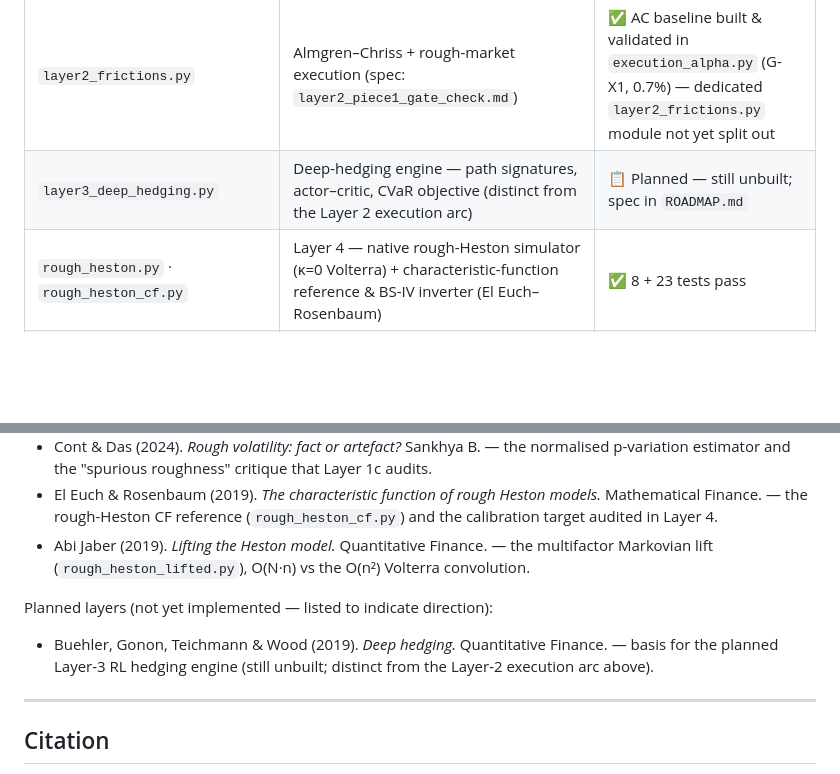
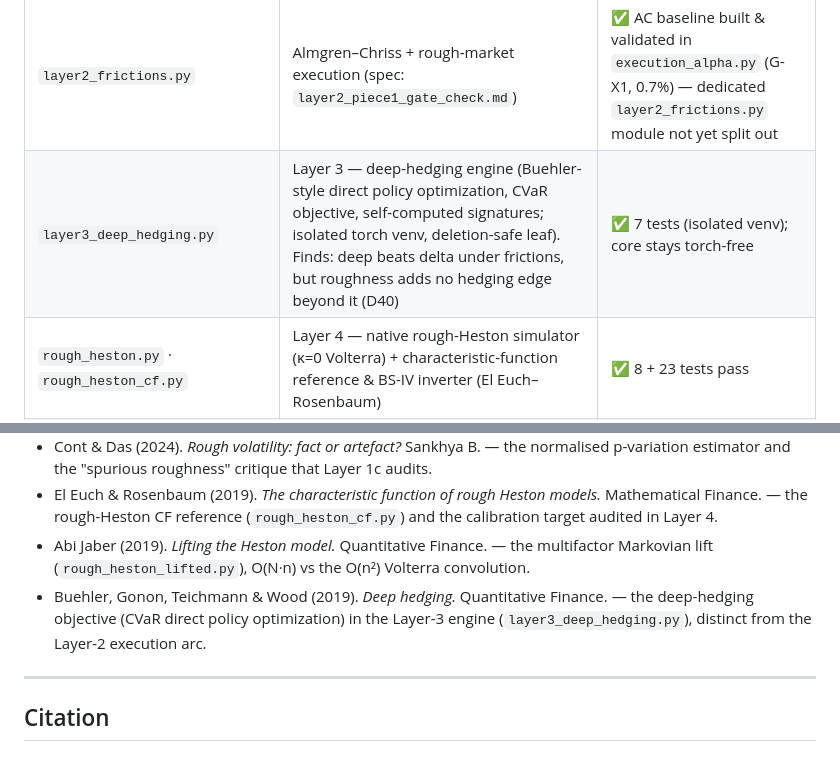
Before and after one commit to Michaellumor/roughvollab, a Markdown page: README.md, 2 parts joined by grey strips. Rendered like a GitHub page; blank space fills up the shorter version.

Commit message:
docs(README): flip Layer 3 to built
Layer 3 (deep-hedging engine, D40) is merged into main (#27) — flip the last stale front-door cell.

- Structure table: the Layer-3 row goes from "📋 Planned — still unbuilt" (and the old "actor–critic"
  plan) to ✅ with the honest D40 description — Buehler-style direct policy optimization, CVaR
  objective, self-computed signatures, isolated torch venv, deletion-safe leaf; finds: deep beats delta
  under frictions, but roughness adds no hedging edge beyond it. Status "✅ 7 tests (isolated venv);
  core stays torch-free".
- References: Buehler et al. (2019) moved from "Planned layers" to the implemented list (it's now the
  Layer-3 objective); the now-empty "Planned layers" section removed — all referenced papers are
  implemented. No stale planned/unbuilt/actor-critic remains. Layer-4 rows untouched (already ✅, #25).

Note: the four-questions headline has no hedging question (its four are identify/price/trade/
identify-from-surface) — hedging is captured in the Layer-3 row, not elevated to a 5th headline here.
The module-map image refresh remains a separate asset task.

Co-Authored-By: Claude Opus 4.8 <noreply@anthropic.com>

```diff
--- a/README.md
+++ b/README.md
@@ -43,7 +43,7 @@ Every claim follows the same gate-check: **state the mechanism → commit a fals
 | `paper_outputs.py` | Reproducibility script — one command regenerates the P3 figures (bias curves + identifiability map with asset overlay) and prints every paper number | ✅ reuses tested modules |
 | `execution_alpha.py` · `execution_alpha_phase1.py` | Execution-alpha arc (Layer 2): rough-Bergomi execution env + Almgren–Chriss + naive + causal vol-heuristic kill-switch probe | ✅ Phase 0–1 (kill-switch fired) |
 | `layer2_frictions.py` | Almgren–Chriss + rough-market execution (spec: `layer2_piece1_gate_check.md`) | ✅ AC baseline built & validated in `execution_alpha.py` (G-X1, 0.7%) — dedicated `layer2_frictions.py` module not yet split out |
-| `layer3_deep_hedging.py` | Deep-hedging engine — path signatures, actor–critic, CVaR objective (distinct from the Layer 2 execution arc) | 📋 Planned — still unbuilt; spec in `ROADMAP.md` |
+| `layer3_deep_hedging.py` | Layer 3 — deep-hedging engine (Buehler-style direct policy optimization, CVaR objective, self-computed signatures; isolated torch venv, deletion-safe leaf). Finds: deep beats delta under frictions, but roughness adds no hedging edge beyond it (D40) | ✅ 7 tests (isolated venv); core stays torch-free |
 | `rough_heston.py` · `rough_heston_cf.py` | Layer 4 — native rough-Heston simulator (κ=0 Volterra) + characteristic-function reference & BS-IV inverter (El Euch–Rosenbaum) | ✅ 8 + 23 tests pass |
 | `rough_kernel_soe.py` · `rough_heston_lifted.py` | Layer 4 — sum-of-exponentials kernel (Gate A) + multifactor Markovian-lift simulator (Gates B/C/D), O(N·n) vs O(n²) Volterra | ✅ 7 + 9 tests pass |
 | `layer4_convergence.py` | Layer 4 — weak-order (α) convergence study vs the CF reference (D31, D35) | ✅ 8 tests pass |
@@ -281,10 +281,7 @@ Papers whose methods are implemented in the current code:
 - Cont & Das (2024). *Rough volatility: fact or artefact?* Sankhya B. — the normalised p-variation estimator and the "spurious roughness" critique that Layer 1c audits.
 - El Euch & Rosenbaum (2019). *The characteristic function of rough Heston models.* Mathematical Finance. — the rough-Heston CF reference (`rough_heston_cf.py`) and the calibration target audited in Layer 4.
 - Abi Jaber (2019). *Lifting the Heston model.* Quantitative Finance. — the multifactor Markovian lift (`rough_heston_lifted.py`), O(N·n) vs the O(n²) Volterra convolution.
-
-Planned layers (not yet implemented — listed to indicate direction):
-
-- Buehler, Gonon, Teichmann & Wood (2019). *Deep hedging.* Quantitative Finance. — basis for the planned Layer-3 RL hedging engine (still unbuilt; distinct from the Layer-2 execution arc above).
+- Buehler, Gonon, Teichmann & Wood (2019). *Deep hedging.* Quantitative Finance. — the deep-hedging objective (CVaR direct policy optimization) in the Layer-3 engine (`layer3_deep_hedging.py`), distinct from the Layer-2 execution arc.
 
 ---
 
```
